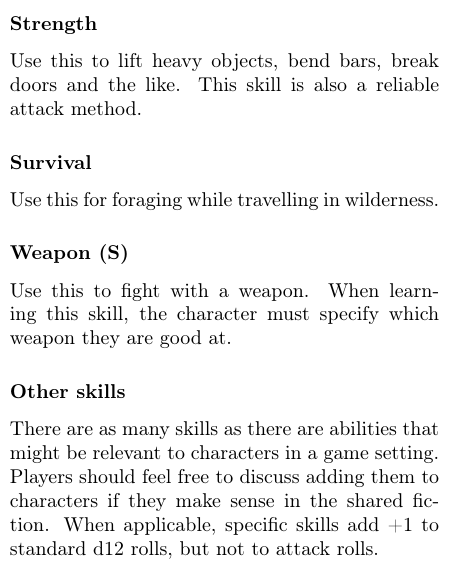
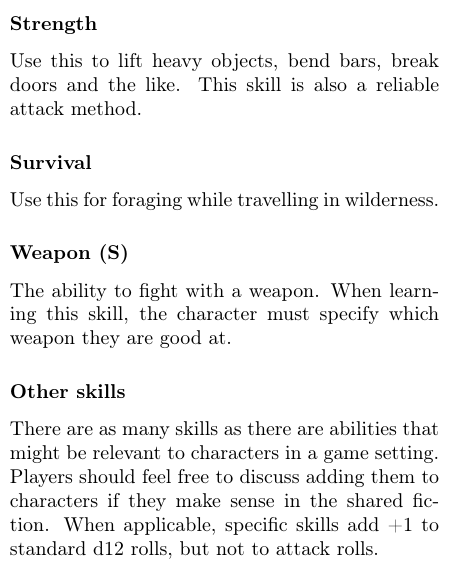
Before and after one commit to NeonManifest/neon-manifesto, a LaTeX document (main.tex, which reads chapter/adventure.tex): part of one column of page 19 of 31, cut so that both start at the same text. Compiled offline with pdfLaTeX.

Commit message:
Update adventure.tex

```diff
--- a/chapter/adventure.tex
+++ b/chapter/adventure.tex
@@ -213,7 +213,7 @@ Use this to lift heavy objects, bend bars, break doors and the like. This skill
 \subsubsection*{Survival}
 Use this for foraging while travelling in wilderness.
 \subsubsection*{Weapon (S)}
-Use this to fight with a weapon. When learning this skill, the character must specify which weapon they are good at.
+The ability to fight with a weapon. When learning this skill, the character must specify which weapon they are good at.
 \subsubsection*{Other skills}
 There are as many skills as there are abilities that might be relevant to characters in a game setting. Players should feel free to discuss adding them to characters if they make sense in the shared fiction. When applicable, specific skills add +1 to standard d12 rolls, but not to attack rolls.
 \end{multicols}
```
